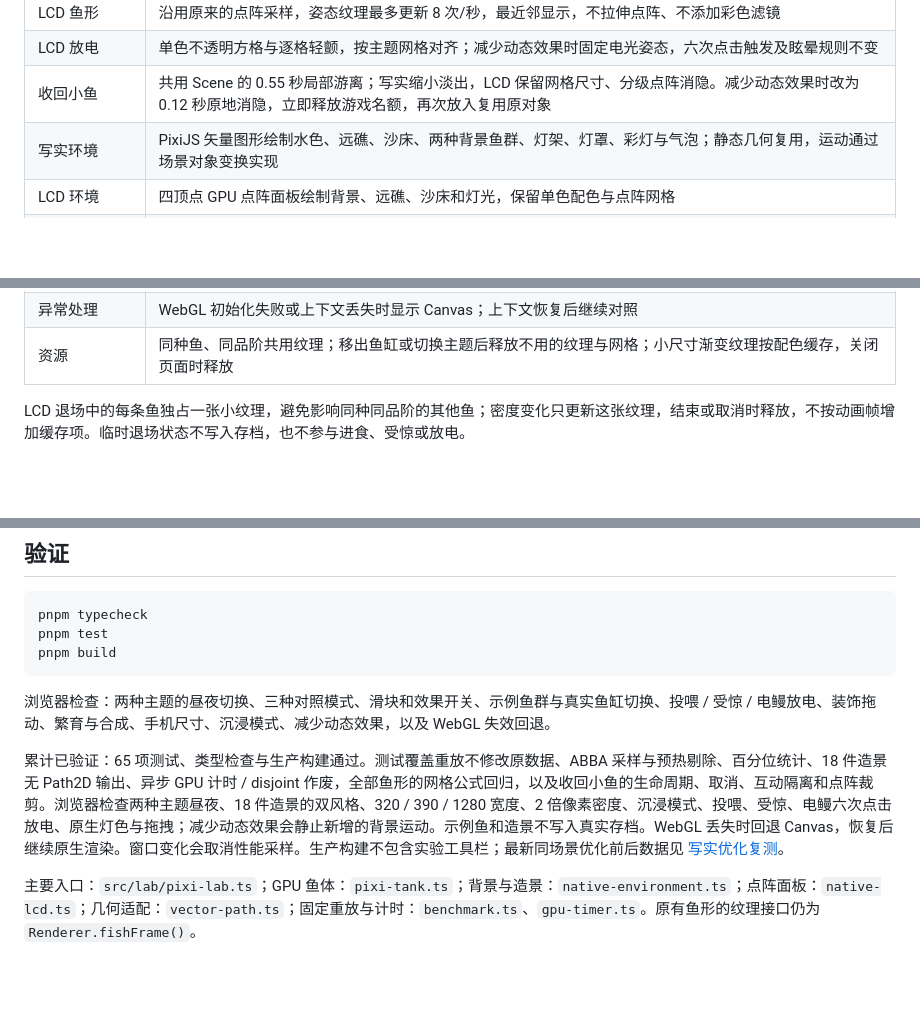
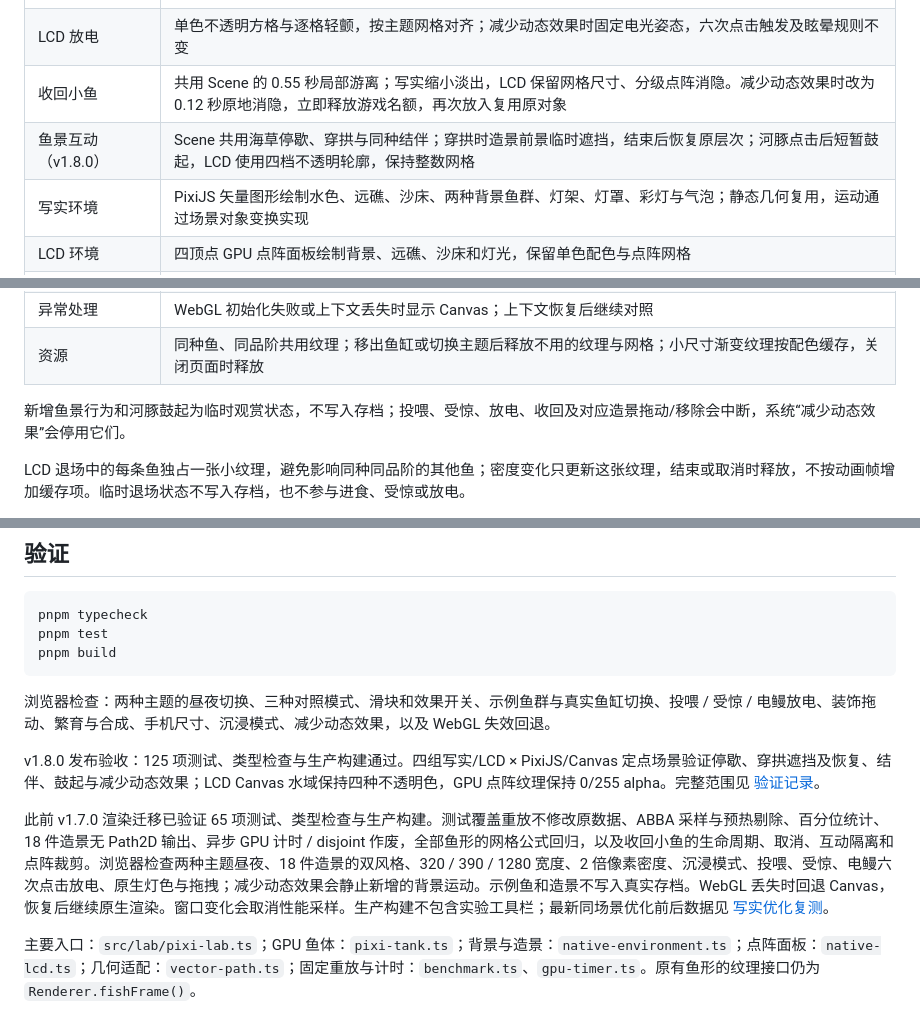
Before and after one commit to dofy/fishtank, a Markdown page: docs/PIXI_LAB.md, 3 parts joined by grey strips. Rendered like a GitHub page; blank space fills up the shorter version.

```diff
--- a/docs/PIXI_LAB.md
+++ b/docs/PIXI_LAB.md
@@ -31,6 +31,7 @@ pnpm dev
 | LCD 鱼形 | 沿用原来的点阵采样，姿态纹理最多更新 8 次/秒，最近邻显示，不拉伸点阵、不添加彩色滤镜 |
 | LCD 放电 | 单色不透明方格与逐格轻颤，按主题网格对齐；减少动态效果时固定电光姿态，六次点击触发及眩晕规则不变 |
 | 收回小鱼 | 共用 Scene 的 0.55 秒局部游离；写实缩小淡出，LCD 保留网格尺寸、分级点阵消隐。减少动态效果时改为 0.12 秒原地消隐，立即释放游戏名额，再次放入复用原对象 |
+| 鱼景互动（v1.8.0） | Scene 共用海草停歇、穿拱与同种结伴；穿拱时造景前景临时遮挡，结束后恢复原层次；河豚点击后短暂鼓起，LCD 使用四档不透明轮廓，保持整数网格 |
 | 写实环境 | PixiJS 矢量图形绘制水色、远礁、沙床、两种背景鱼群、灯架、灯罩、彩灯与气泡；静态几何复用，运动通过场景对象变换实现 |
 | LCD 环境 | 四顶点 GPU 点阵面板绘制背景、远礁、沙床和灯光，保留单色配色与点阵网格 |
 | 18 件造景 | 复用原来的轮廓公式，生成原生矢量路径；有限动画帧缓存为 GraphicsContext，LCD 采样为单色原生方格；支持顶挂、镜像、悬停高亮和左右拖拽 |
@@ -39,6 +40,8 @@ pnpm dev
 | 电鳗互动 | 共用原来的放电和眩晕状态，PixiJS 绘制电弧与全缸闪光；原生灯光跟随灯色变化 |
 | 异常处理 | WebGL 初始化失败或上下文丢失时显示 Canvas；上下文恢复后继续对照 |
 | 资源 | 同种鱼、同品阶共用纹理；移出鱼缸或切换主题后释放不用的纹理与网格；小尺寸渐变纹理按配色缓存，关闭页面时释放 |
+
+新增鱼景行为和河豚鼓起为临时观赏状态，不写入存档；投喂、受惊、放电、收回及对应造景拖动/移除会中断，系统“减少动态效果”会停用它们。
 
 LCD 退场中的每条鱼独占一张小纹理，避免影响同种同品阶的其他鱼；密度变化只更新这张纹理，结束或取消时释放，不按动画帧增加缓存项。临时退场状态不写入存档，也不参与进食、受惊或放电。
 
@@ -56,6 +59,8 @@ pnpm build
 
 浏览器检查：两种主题的昼夜切换、三种对照模式、滑块和效果开关、示例鱼群与真实鱼缸切换、投喂 / 受惊 / 电鳗放电、装饰拖动、繁育与合成、手机尺寸、沉浸模式、减少动态效果，以及 WebGL 失效回退。
 
-累计已验证：65 项测试、类型检查与生产构建通过。测试覆盖重放不修改原数据、ABBA 采样与预热剔除、百分位统计、18 件造景无 Path2D 输出、异步 GPU 计时 / disjoint 作废，全部鱼形的网格公式回归，以及收回小鱼的生命周期、取消、互动隔离和点阵裁剪。浏览器检查两种主题昼夜、18 件造景的双风格、320 / 390 / 1280 宽度、2 倍像素密度、沉浸模式、投喂、受惊、电鳗六次点击放电、原生灯色与拖拽；减少动态效果会静止新增的背景运动。示例鱼和造景不写入真实存档。WebGL 丢失时回退 Canvas，恢复后继续原生渲染。窗口变化会取消性能采样。生产构建不包含实验工具栏；最新同场景优化前后数据见 [写实优化复测](PIXI_OPTIMIZATION.md)。
+v1.8.0 发布验收：125 项测试、类型检查与生产构建通过。四组写实/LCD × PixiJS/Canvas 定点场景验证停歇、穿拱遮挡及恢复、结伴、鼓起与减少动态效果；LCD Canvas 水域保持四种不透明色，GPU 点阵纹理保持 0/255 alpha。完整范围见 [验证记录](RELEASE_VERIFICATION.md)。
+
+此前 v1.7.0 渲染迁移已验证 65 项测试、类型检查与生产构建。测试覆盖重放不修改原数据、ABBA 采样与预热剔除、百分位统计、18 件造景无 Path2D 输出、异步 GPU 计时 / disjoint 作废，全部鱼形的网格公式回归，以及收回小鱼的生命周期、取消、互动隔离和点阵裁剪。浏览器检查两种主题昼夜、18 件造景的双风格、320 / 390 / 1280 宽度、2 倍像素密度、沉浸模式、投喂、受惊、电鳗六次点击放电、原生灯色与拖拽；减少动态效果会静止新增的背景运动。示例鱼和造景不写入真实存档。WebGL 丢失时回退 Canvas，恢复后继续原生渲染。窗口变化会取消性能采样。生产构建不包含实验工具栏；最新同场景优化前后数据见 [写实优化复测](PIXI_OPTIMIZATION.md)。
 
 主要入口：`src/lab/pixi-lab.ts`；GPU 鱼体：`pixi-tank.ts`；背景与造景：`native-environment.ts`；点阵面板：`native-lcd.ts`；几何适配：`vector-path.ts`；固定重放与计时：`benchmark.ts`、`gpu-timer.ts`。原有鱼形的纹理接口仍为 `Renderer.fishFrame()`。
```
Also changed, not shown: docs/DEPLOYMENTS.md (+27 -0 lines), docs/RELEASE_VERIFICATION.md (+1 -0 lines).
